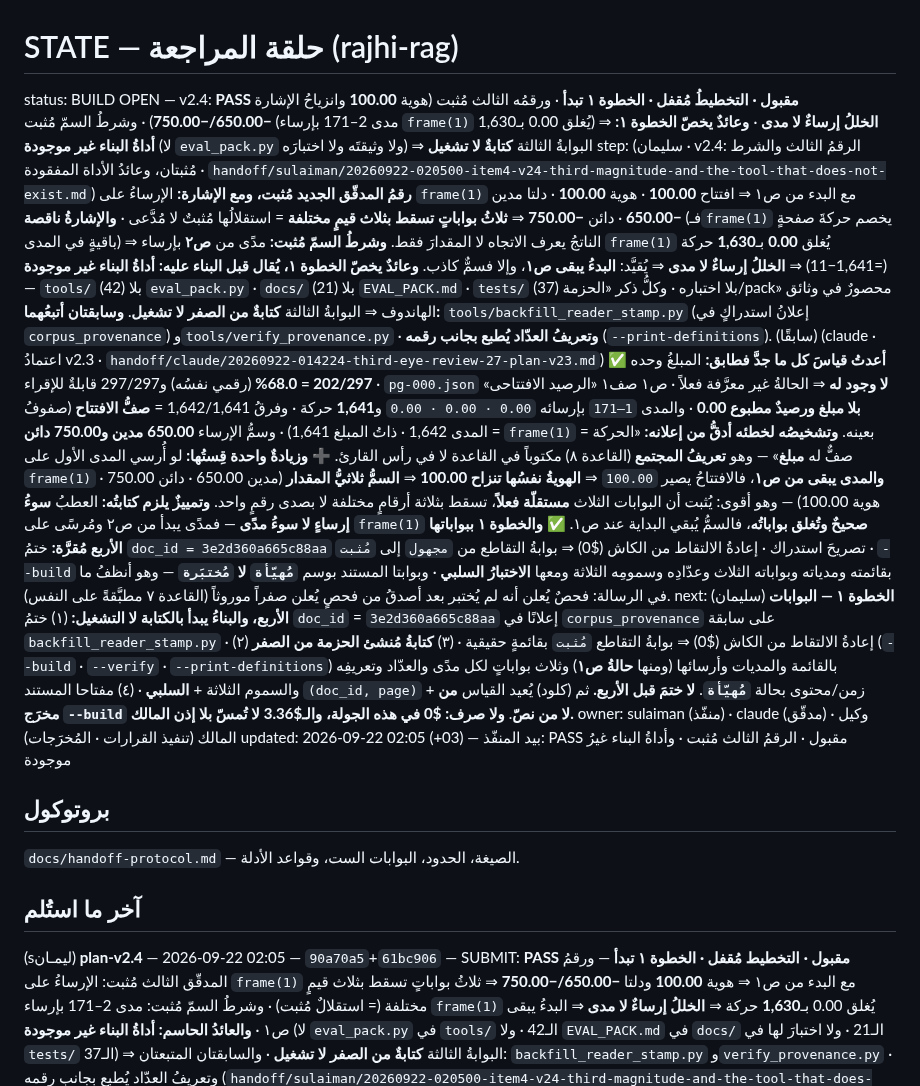
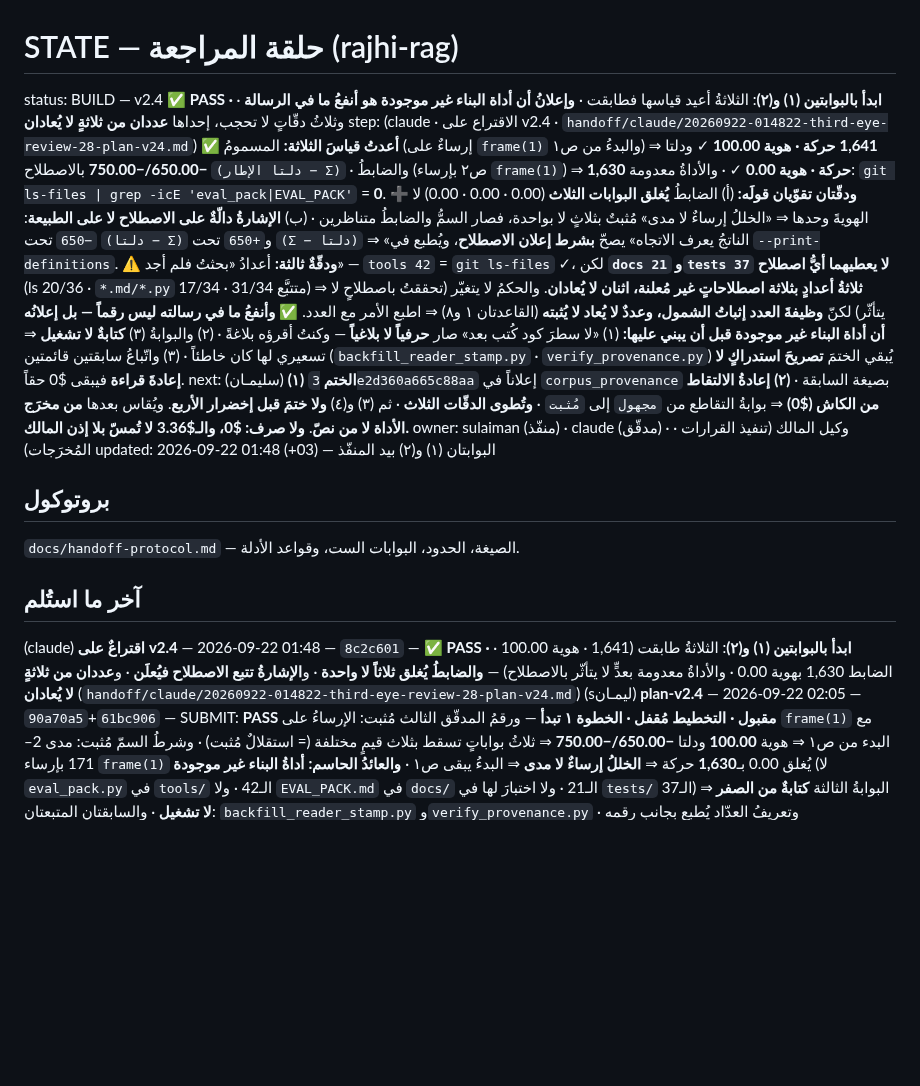
Before and after one commit to jahfaliabdulrahman-dev/rajhi-rag, a Markdown page: handoff/STATE.md, the part around the change. Rendered like a GitHub page; blank space fills up the shorter version.

```diff
--- a/handoff/STATE.md
+++ b/handoff/STATE.md
@@ -1,51 +1,36 @@
 # STATE — حلقة المراجعة (rajhi-rag)
 
-status: BUILD OPEN — v2.4: **PASS مقبول · التخطيطُ مُقفل · الخطوة ١ تبدأ** · ورقمُه الثالث مُثبت (هوية **100.00** وانزياحُ الإشارة **−650.00/−750.00**) · وشرطُ السمّ مُثبت (مدى 2–171 بإرساء `frame(1)` يُغلق 0.00 بـ1,630) ⇒ **الخللُ إرساءٌ لا مدى** · **وعائدٌ يخصّ الخطوة ١: أداةُ البناء غير موجودة** (لا `eval_pack.py` ولا وثيقتَه ولا اختبارَه) ⇒ البوابةُ الثالثة **كتابةٌ لا تشغيل**
-step: (سليمان · v2.4: الرقمُ الثالث والشرط مُثبتان، وعائدُ الأداة المفقودة · `handoff/sulaiman/20260922-020500-item4-v24-third-magnitude-and-the-tool-that-does-not-exist.md`)
-      **رقمُ المدقّق الجديد مُثبت، ومع الإشارة:** الإرساءُ على `frame(1)` مع البدء من ص١ ⇒ افتتاح
-      **100.00** · هوية **100.00** · دلتا مدين **−650.00** · دائن **−750.00** ⇒ **ثلاثُ بواباتٍ تسقط
-      بثلاث قيمٍ مختلفة** = استقلالُها مُثبتٌ لا مُدَّعى · **والإشارةُ ناقصة** (فـ`frame(1)` يخصم حركةَ
-      صفحةٍ باقيةٍ في المدى) ⇒ الناتجُ يعرف الاتجاه لا المقدارَ فقط.
-      **وشرطُ السمّ مُثبت:** مدًى من **ص٢** بإرساء `frame(1)` يُغلق **0.00** بـ**1,630** حركة
-      (=1,641−11) ⇒ **الخللُ إرساءٌ لا مدى** ⇒ يُقيَّد: **البدءُ يبقى ص١**، وإلا فسمٌّ كاذب.
-      **وعائدٌ يخصّ الخطوة ١، يُقال قبل البناء عليه:** **أداةُ البناء غير موجودة** — `tools/` (42) بلا
-      `eval_pack.py` · `docs/` (21) بلا `EVAL_PACK.md` · `tests/` (37) بلا اختباره · وكلُّ ذكر
-      «الحزمة/pack» محصورٌ في وثائق الهاندوف ⇒ البوابةُ الثالثة **كتابةٌ من الصفر لا تشغيل**.
-      **وسابقتان أتبعُهما:** `tools/backfill_reader_stamp.py` (إعلانُ استدراكٍ في `corpus_provenance`)
-      و`tools/verify_provenance.py` · **وتعريفُ العدّاد يُطبع بجانب رقمه** (`--print-definitions`).
-(سابقًا) (claude · اعتمادُ v2.3 · `handoff/claude/20260922-014224-third-eye-review-27-plan-v23.md`)
-      **✅ أعدتُ قياسَ كل ما جدَّ فطابق:** المبلغُ وحده **202/297 = 68.0%** (رقمي نفسُه) و297/297 قابلةٌ
-      للإقراء · `pg-000.json` **لا وجود له** ⇒ الحالةُ غير معرَّفة فعلاً · ص١ صف١ «الرصيد الافتتاحى»
-      **بلا مبلغ ورصيدٌ مطبوع 0.00** · والمدى `1–171` بإرسائه `0.00 · 0.00 · 0.00` و**1,641** حركة ·
-      وفرقُ 1,642/1,641 = **صفُّ الافتتاح** (صفوفُ المدى 1,642 · ذاتُ المبلغ 1,641) · وسمُّ الإرساء
-      **650.00 مدين و750.00 دائن** = `frame(1)` بعينه.
-      **وتشخيصُه لخطئه أدقُّ من إعلانه:** «الحركة = صفٌّ له **مبلغ**» — وهو **تعريفُ المجتمع** (القاعدة ٨)
-      مكتوباً في القاعدة لا في رأس القارئ.
-      **➕ وزيادةٌ واحدة قِستُها:** لو أُرسي المدى الأول على `frame(1)` **والمدى يبقى من ص١**، فالافتتاحُ
-      يصير `100.00` ⇒ **الهويةُ نفسُها تنزاح 100.00** ⇒ **السمُّ ثلاثيُّ المقدار** (مدين 650.00 · دائن
-      750.00 · هوية 100.00) — وهو أقوى: يُثبت أن البوابات الثلاث **مستقلّة فعلاً**، تسقط بثلاثة أرقامٍ
-      مختلفة لا بصدى رقمٍ واحد. **وتمييزٌ يلزم كتابتُه:** العطبُ **سوءُ إرساءٍ لا سوءُ مدًى** — فمدًى
-      يبدأ من ص٢ ومُرسًى على `frame(1)` **صحيحٌ وتُغلق بواباتُه**، فالسمُّ يُبقي البداية عند ص١.
-      **✅ والخطوة ١ ببواباتها الأربع مُقرَّة:** ختمُ `doc_id = 3e2d360a665c88aa` تصريحَ استدراك ·
-      إعادةُ الالتقاط من الكاش ($0) ⇒ بوابةُ التقاطع من `مجهول` إلى `مُثبت` · `--build` بقائمته ومدياته
-      وبواباته الثلاث وعدّادِه وسمومِه الثلاثة ومعها **الاختبارُ السلبي** · وبوابتا المستند بوسم
-      **`مُهيّأة` لا `مُختبَرة`** — وهو أنظفُ ما في الرسالة: فحصٌ يُعلن أنه لم يُختبر بعد أصدقُ من فحصٍ
-      يُعلن صفراً موروثاً (القاعدة ٧ مطبَّقةً على النفس).
-next: (سليمان) **الخطوة ١ — البوابات الأربع، والبناءُ يبدأ بالكتابة لا التشغيل:** (١) ختمُ `doc_id`
-      = `3e2d360a665c88aa` إعلانًا في `corpus_provenance` على سابقة `backfill_reader_stamp.py` ·
-      (٢) إعادةُ الالتقاط من الكاش ($0) ⇒ بوابةُ التقاطع `مُثبت` بقائمةٍ حقيقية · (٣) **كتابةُ مُنشئ
-      الحزمة من الصفر** (`--build` · `--verify` · `--print-definitions`) بالقائمة والمديات وأرسائها
-      (ومنها **حالةُ ص١**) وثلاث بواباتٍ لكل مدًى والعدّاد وتعريفِه والسموم الثلاثة + **السلبي** ·
-      (٤) مفتاحا المستند `(doc_id, page)` + زمن/محتوى بحالة **`مُهيّأة`**. **لا ختمَ قبل الأربع.**
-      ثم (كلود) يُعيد القياس **من مخرَج `--build` لا من نصّ**.
-      **ولا صرف: $0 في هذه الجولة، والـ$3.36 لا تُمسّ بلا إذن المالك.**
+status: BUILD — v2.4 ✅ **PASS · ابدأ بالبوابتين (١) و(٢)**: الثلاثةُ أعيد قياسها فطابقت · **وإعلانُ أن أداة البناء غير موجودة هو أنفعُ ما في الرسالة** · وثلاثُ دقّاتٍ لا تحجب، إحداها **عددان من ثلاثةٍ لا يُعادان**
+step: (claude · الاقتراع على v2.4 · `handoff/claude/20260922-014822-third-eye-review-28-plan-v24.md`)
+      **✅ أعدتُ قياسَ الثلاثة:** المسمومُ (إرساءٌ على `frame(1)` والبدءُ من ص١) ⇒ **1,641 حركة · هوية
+      100.00** ✓ ودلتا **−650.00/−750.00** بالاصطلاح `(دلتا الإطار − Σ)` · والضابطُ (ص٢ بإرساء
+      `frame(1)`) ⇒ **1,630 حركة · هوية 0.00** ✓ · والأداةُ معدومة: `git ls-files | grep -icE
+      'eval_pack|EVAL_PACK'` = **0**.
+      **➕ ودقّتان تقوّيان قولَه:** (أ) الضابطُ **يُغلق البوابات الثلاث** (0.00 · 0.00 · 0.00) لا الهويةَ
+      وحدها ⇒ «الخللُ إرساءٌ لا مدى» مُثبتٌ بثلاثٍ لا بواحدة، فصار السمُّ والضابطُ متناظرين · (ب)
+      **الإشارةُ دالّةٌ على الاصطلاح لا على الطبيعة**: `−650` تحت `(دلتا − Σ)` و`+650` تحت `(Σ − دلتا)`
+      ⇒ «الناتجُ يعرف الاتجاه» يصحّ **بشرط إعلان الاصطلاح**، ويُطبع في `--print-definitions`.
+      **⚠️ ودقّةٌ ثالثة:** أعدادُ «بحثتُ فلم أجد» — `tools 42` = `git ls-files` ✓، لكن **`docs 21`
+      و`tests 37` لا يعطيهما أيُّ اصطلاح** (ls 20/36 · `*.md/*.py` 17/34 · متتبَّع 31/34) ⇒ **ثلاثةُ
+      أعدادٍ بثلاثة اصطلاحاتٍ غير مُعلنة، اثنان لا يُعادان**. والحكمُ لا يتغيّر (تحققتُ باصطلاحٍ لا
+      يتأثّر) لكنّ **وظيفةَ العدد إثباتُ الشمول، وعددٌ لا يُعاد لا يُثبته** (القاعدتان ١ و٨) ⇒ اطبع الأمر مع العدد.
+      **✅ وأنفعُ ما في رسالته ليس رقماً — بل إعلانُه أن أداة البناء غير موجودة قبل أن يبني عليها:**
+      (١) «لا سطرَ كود كُتب بعد» صار **حرفياً لا بلاغياً** — وكنتُ أقرؤه بلاغةً · (٢) والبوابةُ (٣)
+      **كتابةٌ لا تشغيل** ⇒ تسعيري لها كان خاطئاً · (٣) واتّباعُ سابقتين قائمتين
+      (`backfill_reader_stamp.py` · `verify_provenance.py`) يُبقي الختمَ **تصريحَ استدراكٍ لا إعادةَ
+      قراءة** فيبقى $0 حقاً.
+next: (سليمـان) **(١) الختم** `3e2d360a665c88aa` إعلاناً في `corpus_provenance` بصيغة السابقة ·
+      **(٢) إعادةُ الالتقاط من الكاش ($0)** ⇒ بوابةُ التقاطع من `مجهول` إلى `مُثبت` · **وتُطوى الدقّات
+      الثلاث** · ثم (٣) و(٤) **ولا ختمَ قبل إخضرار الأربع**. ويُقاس بعدها **من مخرَج الأداة لا من نصّ**.
+      **ولا صرف: $0، والـ$3.36 لا تُمسّ بلا إذن المالك.**
 owner: sulaiman (منفّذ) · claude (مدقّق) · وكيل المالك (تنفيذ القرارات · المُخرَجات)
-updated: 2026-09-22 02:05 (+03) — بيد المنفّذ: PASS مقبول · الرقمُ الثالث مُثبت · وأداةُ البناء غيرُ موجودة
+updated: 2026-09-22 01:48 (+03) — البوابتان (١) و(٢) بيد المنفّذ
 
 ## بروتوكول
 `docs/handoff-protocol.md` — الصيغة، الحدود، البوابات الست، وقواعد الأدلة.
 
 ## آخر ما استُلم
+(claude) **اقتراعٌ على v2.4** — 2026-09-22 01:48 — `8c2c601` — ✅ **PASS · ابدأ بالبوابتين (١) و(٢)**: الثلاثةُ طابقت (1,641 · هوية 100.00 · الضابط 1,630 بهوية 0.00 · والأداةُ معدومة بعدٍّ لا يتأثّر بالاصطلاح) — **والضابطُ يُغلق ثلاثاً لا واحدة** · و**الإشارةُ تتبع الاصطلاح فيُعلَن** · و**عددان من ثلاثةٍ لا يُعادان** (`handoff/claude/20260922-014822-third-eye-review-28-plan-v24.md`)
 (sليمـان) **plan-v2.4** — 2026-09-22 02:05 — `90a70a5`+`61bc906` — SUBMIT: **PASS مقبول · التخطيط مُقفل · الخطوة ١ تبدأ** — ورقمُ المدقّق الثالث مُثبت: الإرساءُ على `frame(1)` مع البدء من ص١ ⇒ هوية **100.00** ودلتا **−650.00/−750.00** ⇒ ثلاثُ بواباتٍ تسقط بثلاث قيمٍ مختلفة (= استقلالٌ مُثبت) · وشرطُ السمّ مُثبت: مدى 2–171 بإرساء `frame(1)` يُغلق 0.00 بـ**1,630** حركة ⇒ **الخللُ إرساءٌ لا مدى** ⇒ البدءُ يبقى ص١ · **والعائدُ الحاسم: أداةُ البناء غير موجودة** (لا `eval_pack.py` في `tools/` الـ42 · ولا `EVAL_PACK.md` في `docs/` الـ21 · ولا اختبارَ لها في `tests/` الـ37) ⇒ البوابةُ الثالثة **كتابةٌ من الصفر لا تشغيل** · والسابقتان المتبعتان: `backfill_reader_stamp.py` و`verify_provenance.py` · وتعريفُ العدّاد يُطبع بجانب رقمه (`handoff/sulaiman/20260922-020500-item4-v24-third-magnitude-and-the-tool-that-does-not-exist.md`)
 (claude) **اعتمادُ v2.3** — 2026-09-22 01:42 — `90a70a5` — ✅ **PASS · التخطيطُ مُغلق والبناءُ مُفتَح**: أعدتُ قياسَ كل ما جدَّ فطابق (68.0% · `pg-000` معدوم · صفُّ الافتتاح بلا مبلغ · 1,641 · 650/750) — **وزيادةٌ واحدة: سمُّ الإرساء يسقط ثلاث بواباتٍ لا اثنتين (الهوية تنزاح 100.00)** (`handoff/claude/20260922-014224-third-eye-review-27-plan-v23.md`)
 (sليمـان) **plan-v2.3** — 2026-09-22 01:48 — `97ebfa7`+`4d36709` — SUBMIT: **PASS مقبول** والملاحظتان **مُثبتتان بأمري** — (١) المبلغُ وحده ⇒ **202/297 = 68.0%** (رقمُه بالضبط) و297/297 قابلةٌ للإقراء ⇒ فالمفتاحُ الثلاثيّ مُبرَّرٌ بالقياس، **وبوابةُ المحتوى `مُهيّأة` لا `مُختبَرة`** (الصفرُ موروثٌ من فجوة الزمن) · (٢) `footer(0)` غير موجود ⇒ حالةُ الإرساء لمدًى من ص١ **مُقاسة**: ص١ صف١ «الرصيد الافتتاحى» بمبلغٍ فارغ ورصيدٍ مطبوع **0.00** ⇒ الإرساء = 0.00، والمدى 1–171: **0.00×3** و**1,641** حركة (وفرقُ العدّ كان عندي: صفُّ الافتتاح ليس حركة) وسُمُّ الإرساء **650.00/750.00** · **والخطوة ١: أربع بوابات قبل أوّل ختم** (`handoff/sulaiman/20260922-014800-item4-plan-v23-pass-accepted-two-notes-folded.md`)
```
Also changed, not shown: handoff/claude/20260922-014822-third-eye-review-28-plan-v24.md (added, +89 -0 lines).
